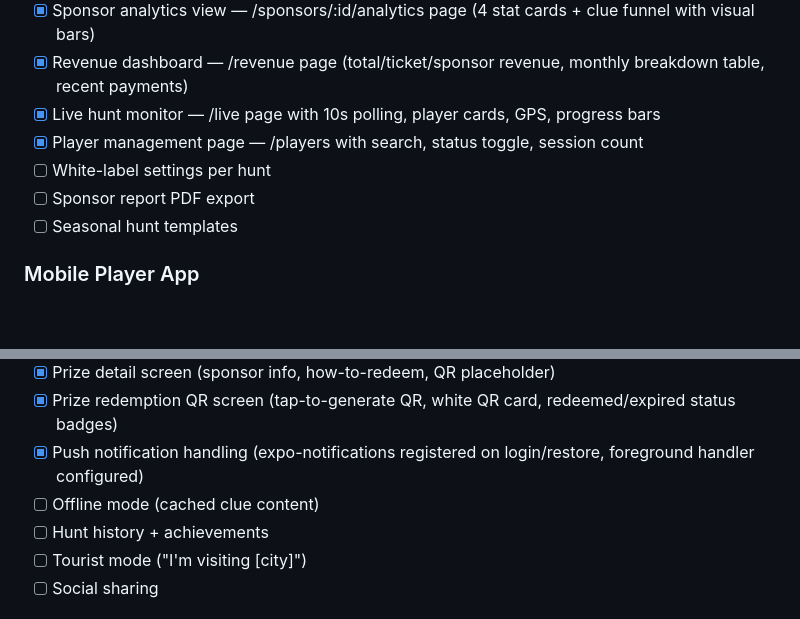
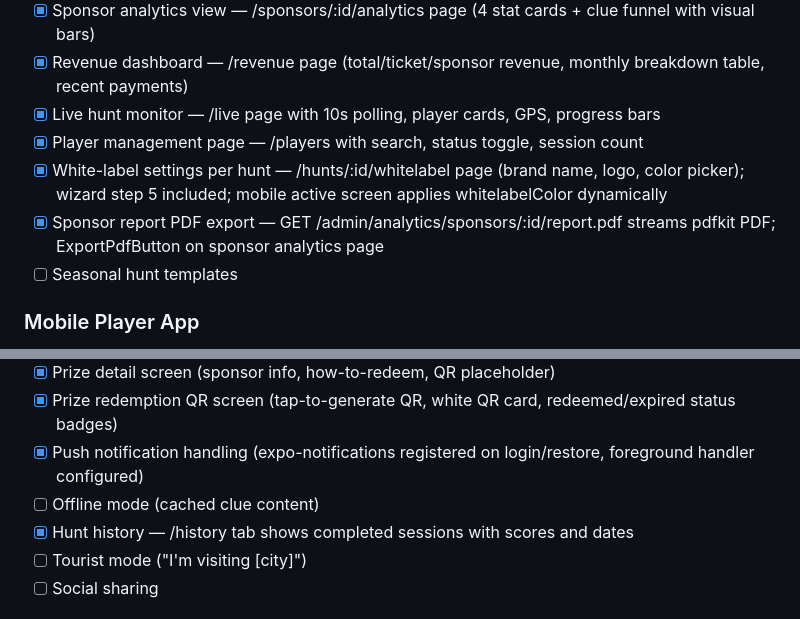
Before and after one commit to TaVlala/Treasure-Hunt, a Markdown page: docs/PROGRESS.md, 2 parts joined by grey strips. Rendered like a GitHub page; blank space fills up the shorter version.

```diff
--- a/docs/PROGRESS.md
+++ b/docs/PROGRESS.md
@@ -106,8 +106,8 @@
 - [x] Revenue dashboard — /revenue page (total/ticket/sponsor revenue, monthly breakdown table, recent payments)
 - [x] Live hunt monitor — /live page with 10s polling, player cards, GPS, progress bars
 - [x] Player management page — /players with search, status toggle, session count
-- [ ] White-label settings per hunt
-- [ ] Sponsor report PDF export
+- [x] White-label settings per hunt — /hunts/:id/whitelabel page (brand name, logo, color picker); wizard step 5 included; mobile active screen applies whitelabelColor dynamically
+- [x] Sponsor report PDF export — GET /admin/analytics/sponsors/:id/report.pdf streams pdfkit PDF; ExportPdfButton on sponsor analytics page
 - [ ] Seasonal hunt templates
 
 ### Mobile Player App
@@ -121,7 +121,7 @@
 - [x] Prize redemption QR screen (tap-to-generate QR, white QR card, redeemed/expired status badges)
 - [x] Push notification handling (expo-notifications registered on login/restore, foreground handler configured)
 - [ ] Offline mode (cached clue content)
-- [ ] Hunt history + achievements
+- [x] Hunt history — /history tab shows completed sessions with scores and dates
 - [ ] Tourist mode ("I'm visiting [city]")
 - [ ] Social sharing
 
```
Also changed, not shown: CLAUDE.md (+9 -1 lines).
